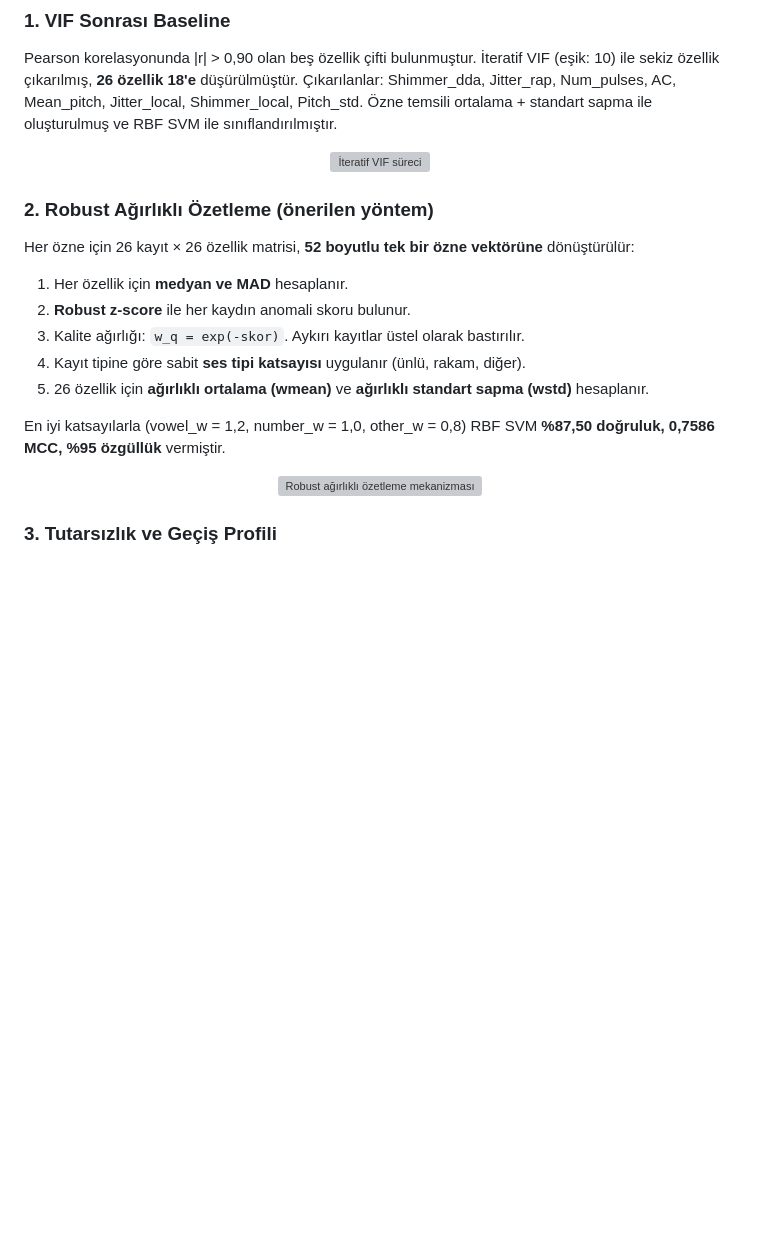
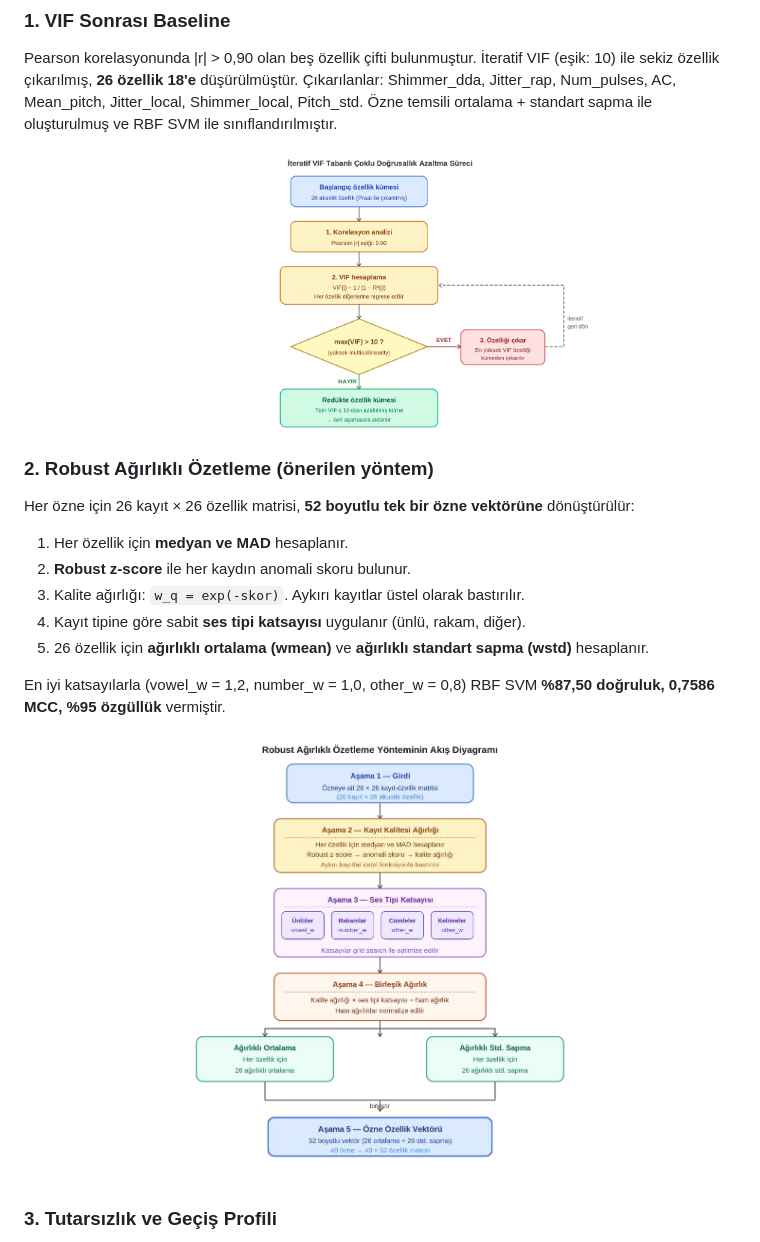
Before and after one commit to siladrtl/parkinson-detection, a Markdown page: README.md, the part around one of its changes. Drawn GitHub-style; blank space fills up the shorter version; grey boxes are pictures that could not be loaded.

```diff
--- a/README.md
+++ b/README.md
@@ -51,7 +51,7 @@ Ayrıca geliştirilen dört modeli karşılaştırmalı olarak deneyebileceğini
 ### 1. VIF Sonrası Baseline
 Pearson korelasyonunda |r| > 0,90 olan beş özellik çifti bulunmuştur. İteratif VIF (eşik: 10) ile sekiz özellik çıkarılmış, **26 özellik 18'e** düşürülmüştür. Çıkarılanlar: Shimmer_dda, Jitter_rap, Num_pulses, AC, Mean_pitch, Jitter_local, Shimmer_local, Pitch_std. Özne temsili ortalama + standart sapma ile oluşturulmuş ve RBF SVM ile sınıflandırılmıştır.
 
-<p align="center"><img src="docs/images/sekil_2_4_iteratif_vif_sureci.png" alt="İteratif VIF süreci" width="420"></p>
+<p align="center"><img src="docs/sekil_2_4_iteratif_vif_sureci.png" alt="İteratif VIF süreci" width="420"></p>
 
 ### 2. Robust Ağırlıklı Özetleme (önerilen yöntem)
 Her özne için 26 kayıt × 26 özellik matrisi, **52 boyutlu tek bir özne vektörüne** dönüştürülür:
@@ -64,7 +64,7 @@ Her özne için 26 kayıt × 26 özellik matrisi, **52 boyutlu tek bir özne vek
 
 En iyi katsayılarla (vowel_w = 1,2, number_w = 1,0, other_w = 0,8) RBF SVM **%87,50 doğruluk, 0,7586 MCC, %95 özgüllük** vermiştir.
 
-<p align="center"><img src="docs/images/sekil_2_5_robust_ozetleme_mekanizma.png" alt="Robust ağırlıklı özetleme mekanizması" width="560"></p>
+<p align="center"><img src="docs/sekil_2_5_robust_ozetleme_mekanizma.png" alt="Robust ağırlıklı özetleme mekanizması" width="560"></p>
 
 ### 3. Tutarsızlık ve Geçiş Profili
 Kayıtlar arası tutarsızlığı ve ses türleri arası geçişi temsil eden ek özelliklerle 130 boyutlu bir temsil denenmiştir. 40 örnek için boyut çok yüksek olduğundan performans düşmüştür (%80,00). Bu, aşırı öğrenme riskinin iyi bir örneğidir.
```
Also changed, not shown: other parts of README.md (+9 -10 lines).
